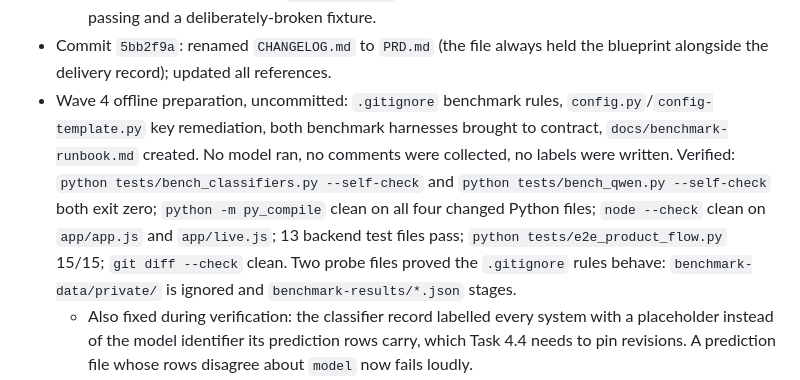
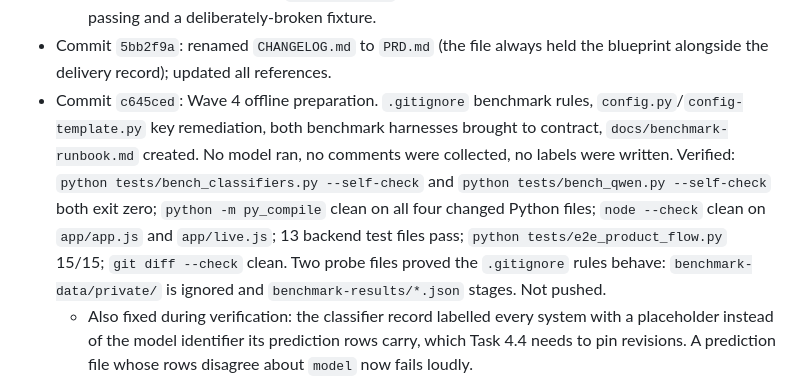
Before and after one commit to aubreyasta/YouTube-Comments-Intelligence, a Markdown page: PRD.md, the part around the change. Drawn GitHub-style.

Commit message:
docs: record Wave 4 preparation commit hash in delivery state

```diff
--- a/PRD.md
+++ b/PRD.md
@@ -43,7 +43,7 @@ Full root-cause narration for each commit below lives in that commit's message.
 - Commit `46cd35a`: Tasks 3.6a-3.6e done. Fixed inert console capture and a mis-scoped leak assertion in the E2E harness itself, the `brief_pause` reopen render defect (frozen mount-time snapshot + `[]` treated as valid + dead SSE fallback), the Key Message retry row count (deferred repaint never flushed, unclaimable blank row survived merge), and a live-mode results-screen crash (`renderResults` written against the demo fixture's shape). `tests/e2e_product_flow.py` 15/15, browser self-check 188/188, both Node syntax checks pass. One harness fault (a `:checked` locator race) had been the sole cause of five of the seven original failures.
   - Also recorded: `webapp-testing` was cited in `AGENTS.md` since `1b665be` but never installed until this session; the skill and its `self_check.py` driver now exist and are proven against both a passing and a deliberately-broken fixture.
 - Commit `5bb2f9a`: renamed `CHANGELOG.md` to `PRD.md` (the file always held the blueprint alongside the delivery record); updated all references.
-- Wave 4 offline preparation, uncommitted: `.gitignore` benchmark rules, `config.py`/`config-template.py` key remediation, both benchmark harnesses brought to contract, `docs/benchmark-runbook.md` created. No model ran, no comments were collected, no labels were written. Verified: `python tests/bench_classifiers.py --self-check` and `python tests/bench_qwen.py --self-check` both exit zero; `python -m py_compile` clean on all four changed Python files; `node --check` clean on `app/app.js` and `app/live.js`; 13 backend test files pass; `python tests/e2e_product_flow.py` 15/15; `git diff --check` clean. Two probe files proved the `.gitignore` rules behave: `benchmark-data/private/` is ignored and `benchmark-results/*.json` stages.
+- Commit `c645ced`: Wave 4 offline preparation. `.gitignore` benchmark rules, `config.py`/`config-template.py` key remediation, both benchmark harnesses brought to contract, `docs/benchmark-runbook.md` created. No model ran, no comments were collected, no labels were written. Verified: `python tests/bench_classifiers.py --self-check` and `python tests/bench_qwen.py --self-check` both exit zero; `python -m py_compile` clean on all four changed Python files; `node --check` clean on `app/app.js` and `app/live.js`; 13 backend test files pass; `python tests/e2e_product_flow.py` 15/15; `git diff --check` clean. Two probe files proved the `.gitignore` rules behave: `benchmark-data/private/` is ignored and `benchmark-results/*.json` stages. Not pushed.
   - Also fixed during verification: the classifier record labelled every system with a placeholder instead of the model identifier its prediction rows carry, which Task 4.4 needs to pin revisions. A prediction file whose rows disagree about `model` now fails loudly.
   - Two packet errors were mine and were corrected mid-task: a rule to preserve every existing assertion contradicted the deliberate rename of the Qwen record, and the batching algorithm that splits a corpus into per-prompt index spaces was never specified, which crashed the first attempt.
 
```
